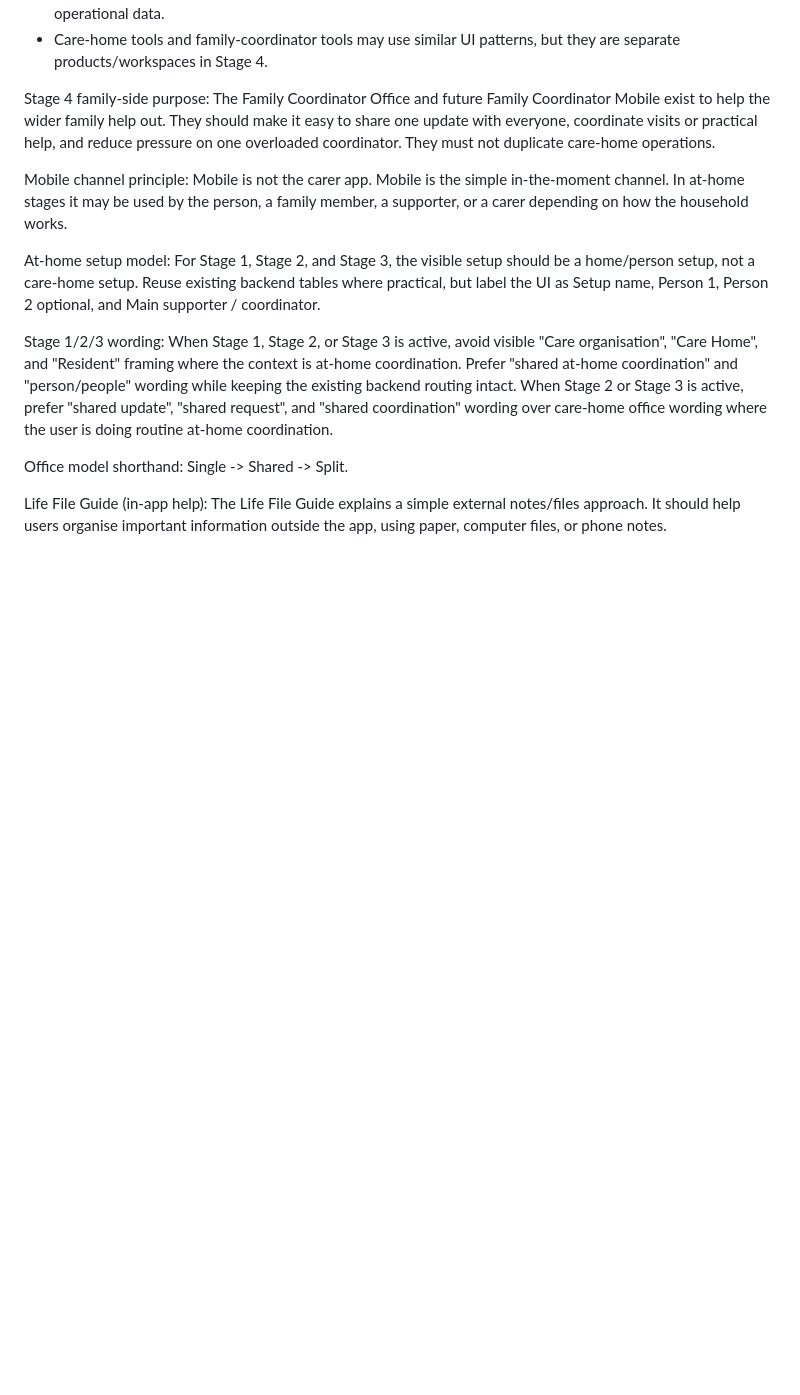
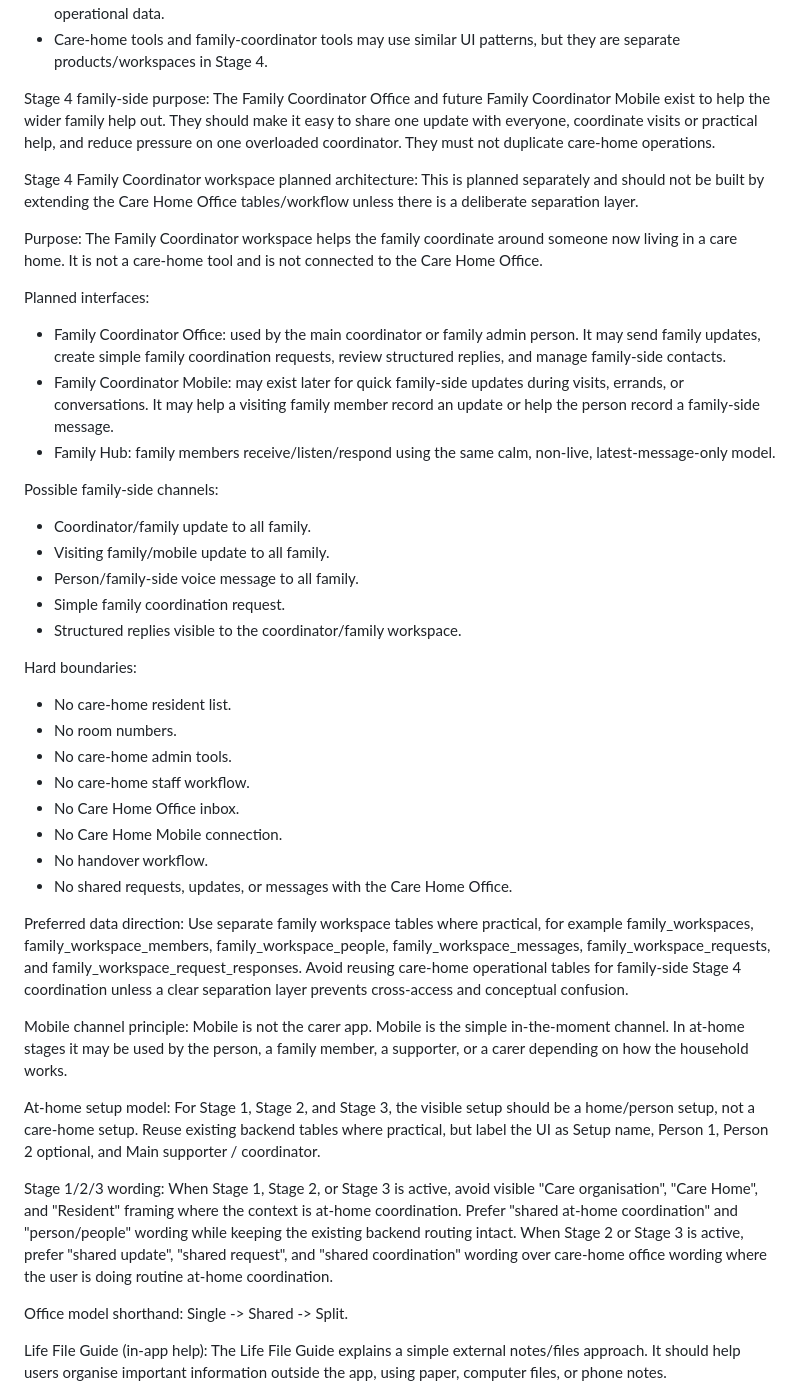
Before and after one commit to Quailemu/family-updates, a Markdown page: PLANS.md, the part around the change. GitHub-like rendering; blank space fills up the shorter version.

Commit message:
Document family coordinator workspace plan

```diff
--- a/PLANS.md
+++ b/PLANS.md
@@ -139,6 +139,37 @@ Stage 4 mobile separation:
 
 Stage 4 family-side purpose:
 The Family Coordinator Office and future Family Coordinator Mobile exist to help the wider family help out. They should make it easy to share one update with everyone, coordinate visits or practical help, and reduce pressure on one overloaded coordinator. They must not duplicate care-home operations.
+
+Stage 4 Family Coordinator workspace planned architecture:
+This is planned separately and should not be built by extending the Care Home Office tables/workflow unless there is a deliberate separation layer.
+
+Purpose:
+The Family Coordinator workspace helps the family coordinate around someone now living in a care home. It is not a care-home tool and is not connected to the Care Home Office.
+
+Planned interfaces:
+- Family Coordinator Office: used by the main coordinator or family admin person. It may send family updates, create simple family coordination requests, review structured replies, and manage family-side contacts.
+- Family Coordinator Mobile: may exist later for quick family-side updates during visits, errands, or conversations. It may help a visiting family member record an update or help the person record a family-side message.
+- Family Hub: family members receive/listen/respond using the same calm, non-live, latest-message-only model.
+
+Possible family-side channels:
+- Coordinator/family update to all family.
+- Visiting family/mobile update to all family.
+- Person/family-side voice message to all family.
+- Simple family coordination request.
+- Structured replies visible to the coordinator/family workspace.
+
+Hard boundaries:
+- No care-home resident list.
+- No room numbers.
+- No care-home admin tools.
+- No care-home staff workflow.
+- No Care Home Office inbox.
+- No Care Home Mobile connection.
+- No handover workflow.
+- No shared requests, updates, or messages with the Care Home Office.
+
+Preferred data direction:
+Use separate family workspace tables where practical, for example family_workspaces, family_workspace_members, family_workspace_people, family_workspace_messages, family_workspace_requests, and family_workspace_request_responses. Avoid reusing care-home operational tables for family-side Stage 4 coordination unless a clear separation layer prevents cross-access and conceptual confusion.
 
 Mobile channel principle:
 Mobile is not the carer app. Mobile is the simple in-the-moment channel. In at-home stages it may be used by the person, a family member, a supporter, or a carer depending on how the household works.
```
